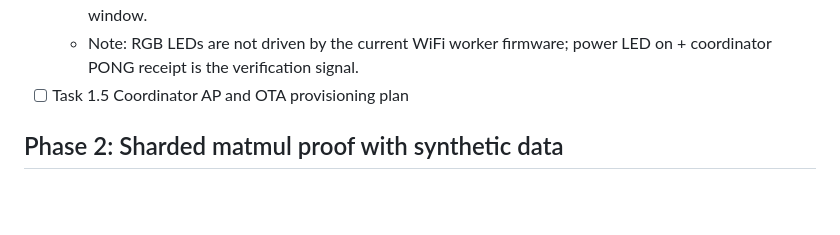
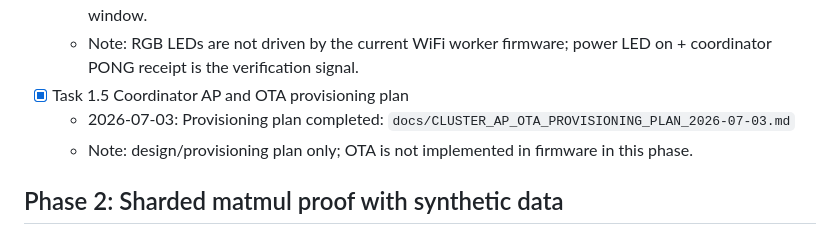
Before and after one commit to RecursiveIntell/esp32-s3-lstm-proof, a Markdown page: THREE_BOARD_CLUSTER_RECEIPT_2026-07-02.md, the part around the change. Rendered like a GitHub page; blank space fills up the shorter version.

Commit message:
docs: add cluster AP OTA provisioning plan

```diff
--- a/THREE_BOARD_CLUSTER_RECEIPT_2026-07-02.md
+++ b/THREE_BOARD_CLUSTER_RECEIPT_2026-07-02.md
@@ -94,7 +94,9 @@ This deployment plan is intentionally targeted at users with minimal local infra
   - Worker2 receive: `CLUSTER_WIFI_PONG src_board=2 seq=431 from=192.168.4.3:42100 rssi=0`.
   - Result: coordinator observed both workers replying to the same UDP broadcast sequence in one live window.
   - Note: RGB LEDs are not driven by the current WiFi worker firmware; power LED on + coordinator PONG receipt is the verification signal.
-- [ ] Task 1.5 Coordinator AP and OTA provisioning plan
+- [x] Task 1.5 Coordinator AP and OTA provisioning plan
+  - 2026-07-03: Provisioning plan completed: `docs/CLUSTER_AP_OTA_PROVISIONING_PLAN_2026-07-03.md`
+  - Note: design/provisioning plan only; OTA is not implemented in firmware in this phase.
 
 ## Phase 2: Sharded matmul proof with synthetic data
 
```
Also changed, not shown: docs/CLUSTER_AP_OTA_PROVISIONING_PLAN_2026-07-03.md (added, +135 -0 lines).
